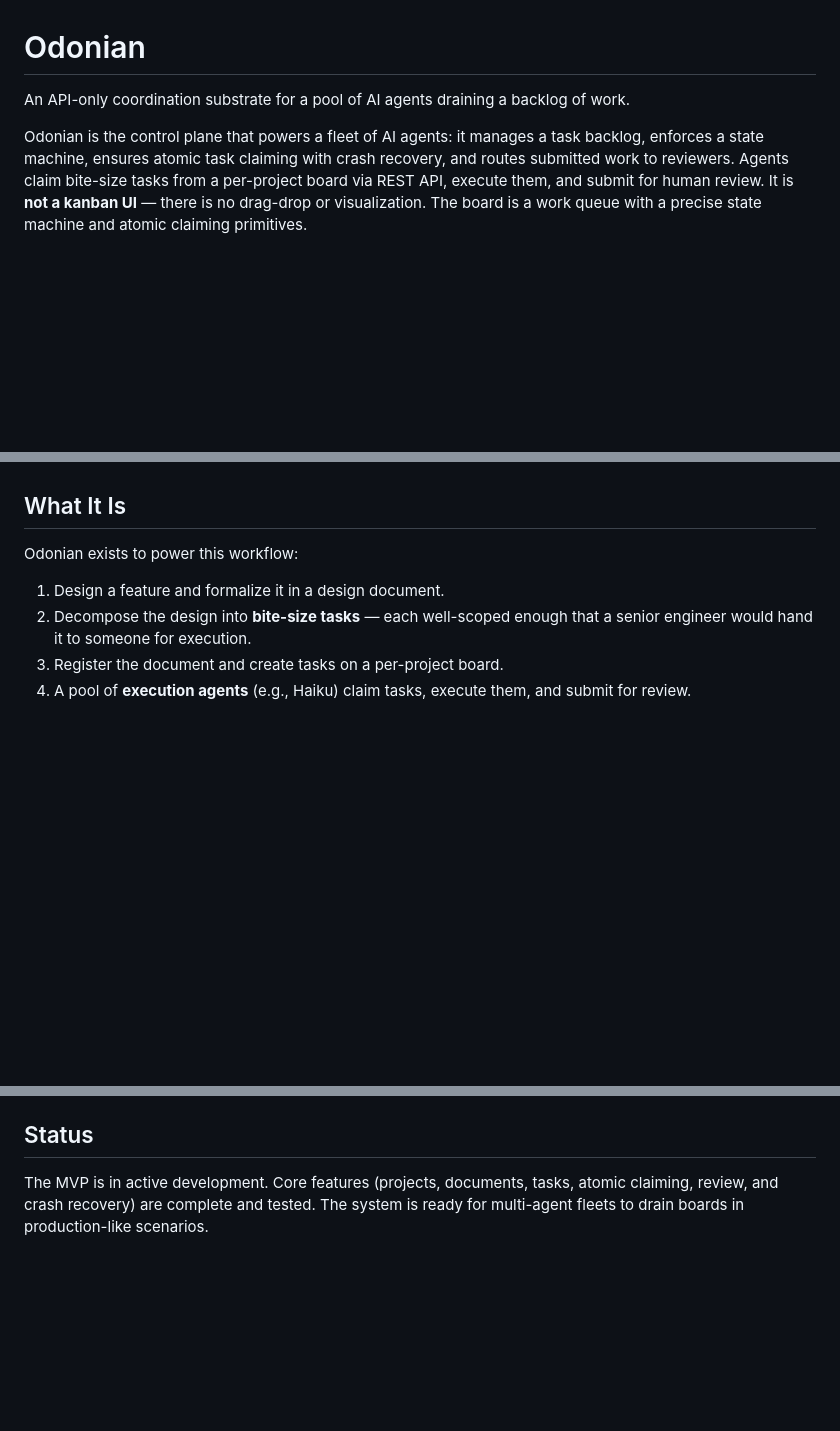
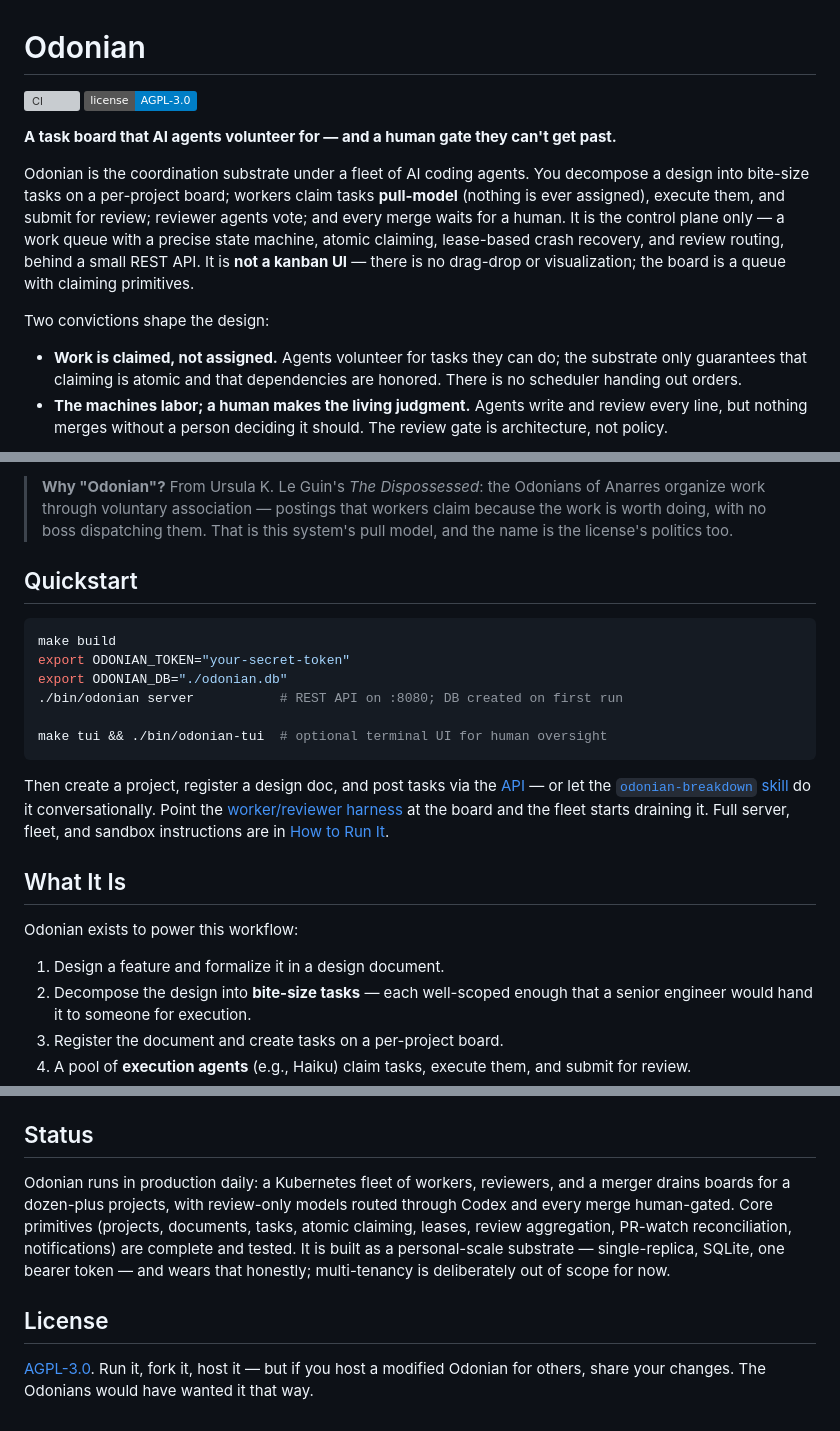
Before and after one commit to boldfield/agentask, a Markdown page: README.md, 3 parts joined by grey strips. Rendered like a GitHub page; badges without logos; blank space fills up the shorter version; grey boxes are pictures that could not be loaded.

Commit message:
readme: add public front door — pitch, philosophy, diagram, quickstart, name story (#303)
Hero section with badges, the two design convictions (pull-model claiming,
human merge gate), a mermaid architecture diagram, a top-level quickstart,
the Le Guin name origin, an honest production status, and the AGPL notice.
Reference body unchanged.

Co-authored-by: Claude Fable 5 <noreply@anthropic.com>

````diff
--- a/README.md
+++ b/README.md
@@ -1,9 +1,23 @@
 # Odonian
 
-An API-only coordination substrate for a pool of AI agents draining a backlog of work.
+[![CI](https://github.com/boldfield/odonian/actions/workflows/ci.yml/badge.svg)](https://github.com/boldfield/odonian/actions/workflows/ci.yml)
+[![License: AGPL-3.0](https://img.shields.io/badge/license-AGPL--3.0-blue.svg)](./LICENSE)
 
-Odonian is the control plane that powers a fleet of AI agents: it manages a task backlog, enforces
-a state machine, ensures atomic task claiming with crash recovery, and routes submitted work to
-reviewers. Agents claim bite-size tasks from a per-project board via REST API, execute them, and
-submit for human review. It is **not a kanban UI** — there is no drag-drop or visualization. The
-board is a work queue with a precise state machine and atomic claiming primitives.
+**A task board that AI agents volunteer for — and a human gate they can't get past.**
+
+Odonian is the coordination substrate under a fleet of AI coding agents. You decompose a design
+into bite-size tasks on a per-project board; workers claim tasks **pull-model** (nothing is ever
+assigned), execute them, and submit for review; reviewer agents vote; and every merge waits for a
+human. It is the control plane only — a work queue with a precise state machine, atomic claiming,
+lease-based crash recovery, and review routing, behind a small REST API. It is **not a kanban
+UI** — there is no drag-drop or visualization; the board is a queue with claiming primitives.
+
+Two convictions shape the design:
+
+- **Work is claimed, not assigned.** Agents volunteer for tasks they can do; the substrate only
+  guarantees that claiming is atomic and that dependencies are honored. There is no scheduler
+  handing out orders.
+- **The machines labor; a human makes the living judgment.** Agents write and review every line,
+  but nothing merges without a person deciding it should. The review gate is architecture, not
+  policy.
+
@@ -10,3 +38,24 @@ board is a work queue with a precise state machine and atomic claiming primitive
+> **Why "Odonian"?** From Ursula K. Le Guin's *The Dispossessed*: the Odonians of Anarres
+> organize work through voluntary association — postings that workers claim because the work is
+> worth doing, with no boss dispatching them. That is this system's pull model, and the name is
+> the license's politics too.
+
+## Quickstart
+
+```bash
+make build
+export ODONIAN_TOKEN="your-secret-token"
+export ODONIAN_DB="./odonian.db"
+./bin/odonian server           # REST API on :8080; DB created on first run
+
+make tui && ./bin/odonian-tui  # optional terminal UI for human oversight
+```
+
+Then create a project, register a design doc, and post tasks via the [API](./docs/api.md) — or
+let the [`odonian-breakdown` skill](#skills) do it conversationally. Point the
+[worker/reviewer harness](#the-worker--reviewer-harness) at the board and the fleet starts
+draining it. Full server, fleet, and sandbox instructions are in
+[How to Run It](#how-to-run-it).
 
 ## What It Is
 
@@ -434,6 +483,14 @@ its directory; keep them executable (`chmod +x`).
 
 ## Status
 
-The MVP is in active development. Core features (projects, documents, tasks, atomic claiming,
-review, and crash recovery) are complete and tested. The system is ready for multi-agent fleets
-to drain boards in production-like scenarios.
+Odonian runs in production daily: a Kubernetes fleet of workers, reviewers, and a merger drains
+boards for a dozen-plus projects, with review-only models routed through Codex and every merge
+human-gated. Core primitives (projects, documents, tasks, atomic claiming, leases, review
+aggregation, PR-watch reconciliation, notifications) are complete and tested. It is built as a
+personal-scale substrate — single-replica, SQLite, one bearer token — and wears that honestly;
+multi-tenancy is deliberately out of scope for now.
+
+## License
+
+[AGPL-3.0](./LICENSE). Run it, fork it, host it — but if you host a modified Odonian for others,
+share your changes. The Odonians would have wanted it that way.
````
Also changed, not shown: other parts of README.md (+14 -0 lines).
